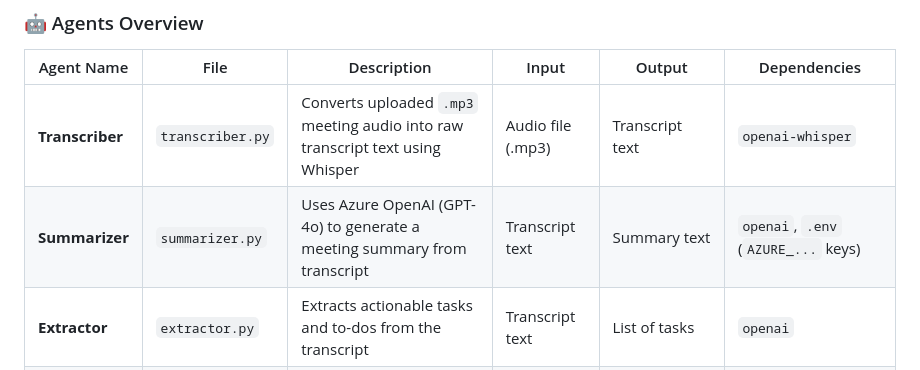
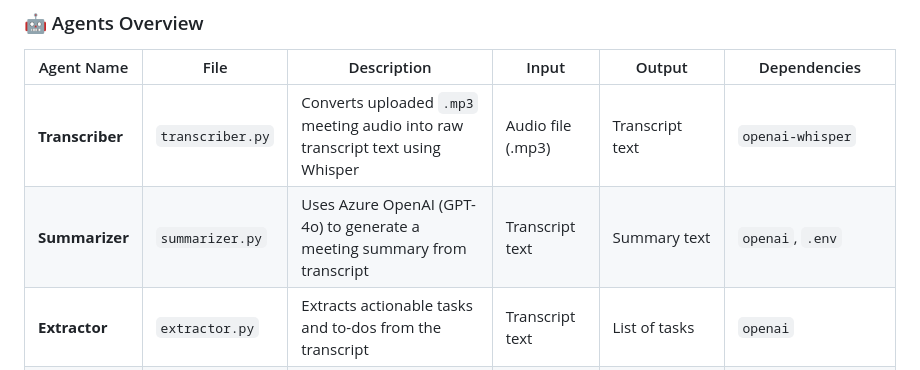
Before and after one commit to Yoshita09/OrchMeet, a Markdown page: README.md, the part around the change. GitHub-like rendering.

```diff
--- a/README.md
+++ b/README.md
@@ -55,7 +55,7 @@ OrchMeet/
 | Agent Name     | File             | Description                                                                 | Input             | Output                      | Dependencies                                 |
 |----------------|------------------|-----------------------------------------------------------------------------|-------------------|-----------------------------|----------------------------------------------|
 | **Transcriber**| `transcriber.py` | Converts uploaded `.mp3` meeting audio into raw transcript text using Whisper | Audio file (.mp3) | Transcript text             | `openai-whisper`                             |
-| **Summarizer** | `summarizer.py`  | Uses Azure OpenAI (GPT-4o) to generate a meeting summary from transcript    | Transcript text   | Summary text                | `openai`, `.env` (`AZURE_...` keys)          |
+| **Summarizer** | `summarizer.py`  | Uses Azure OpenAI (GPT-4o) to generate a meeting summary from transcript    | Transcript text   | Summary text                | `openai`, `.env`           |
 | **Extractor**  | `extractor.py`   | Extracts actionable tasks and to-dos from the transcript                     | Transcript text   | List of tasks               | `openai`                                     |
 | **Scheduler**  | `scheduler.py`   | Adds extracted tasks to Google Calendar                                     | Task list         | Google Calendar events      | `google-api-python-client`, `oauth2client`   |
 | **Notifier**   | `notifier.py`    | Sends meeting summary and tasks via email or Slack webhook                  | Summary + tasks   | Notification sent           | `smtplib`, `email`, `requests`               |
```
